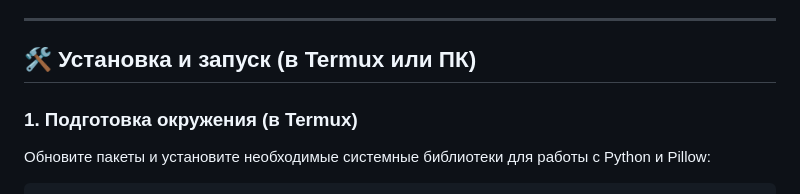
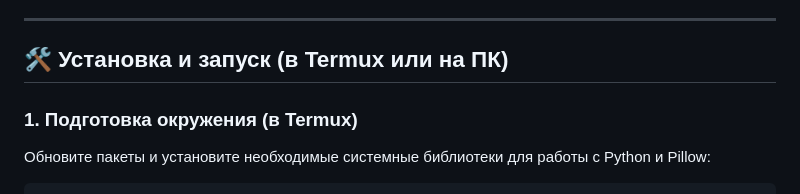
Before and after one commit to Jeekepep/tor-anon-website, a Markdown page: README.md, the part around the change. GitHub-like rendering.

```diff
--- a/README.md
+++ b/README.md
@@ -26,7 +26,7 @@
 
 ---
 
-## 🛠 Установка и запуск (в Termux или ПК)
+## 🛠 Установка и запуск (в Termux или на ПК)
 
 ### 1. Подготовка окружения (в Termux)
 Обновите пакеты и установите необходимые системные библиотеки для работы с Python и Pillow:
```
